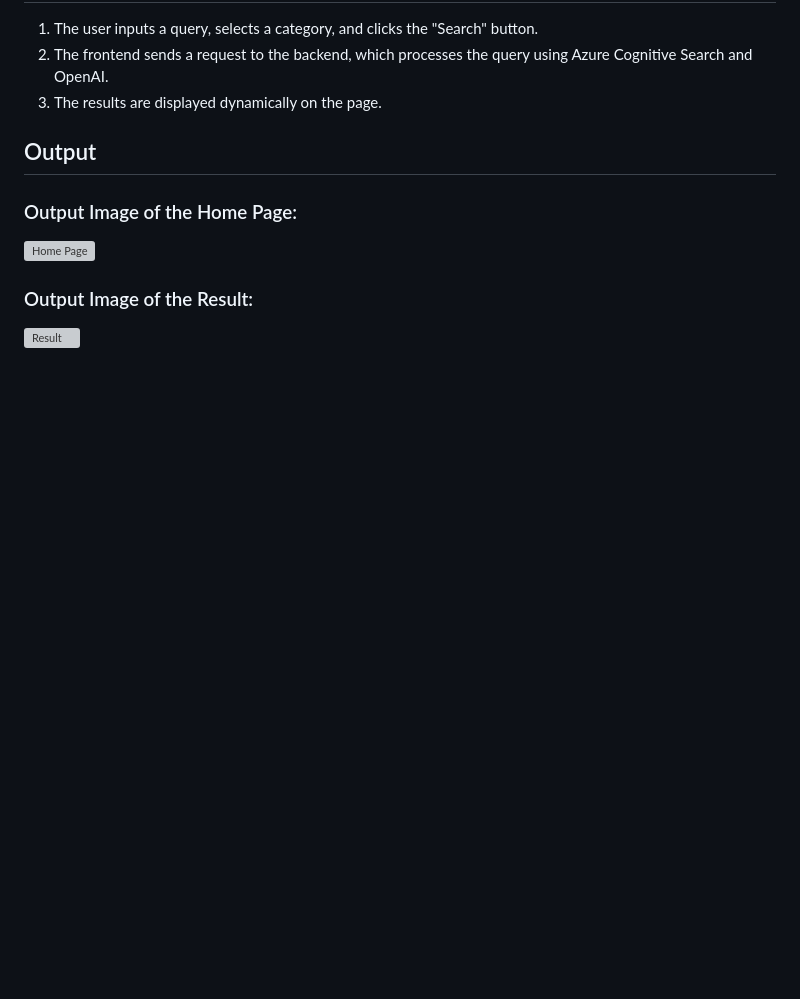
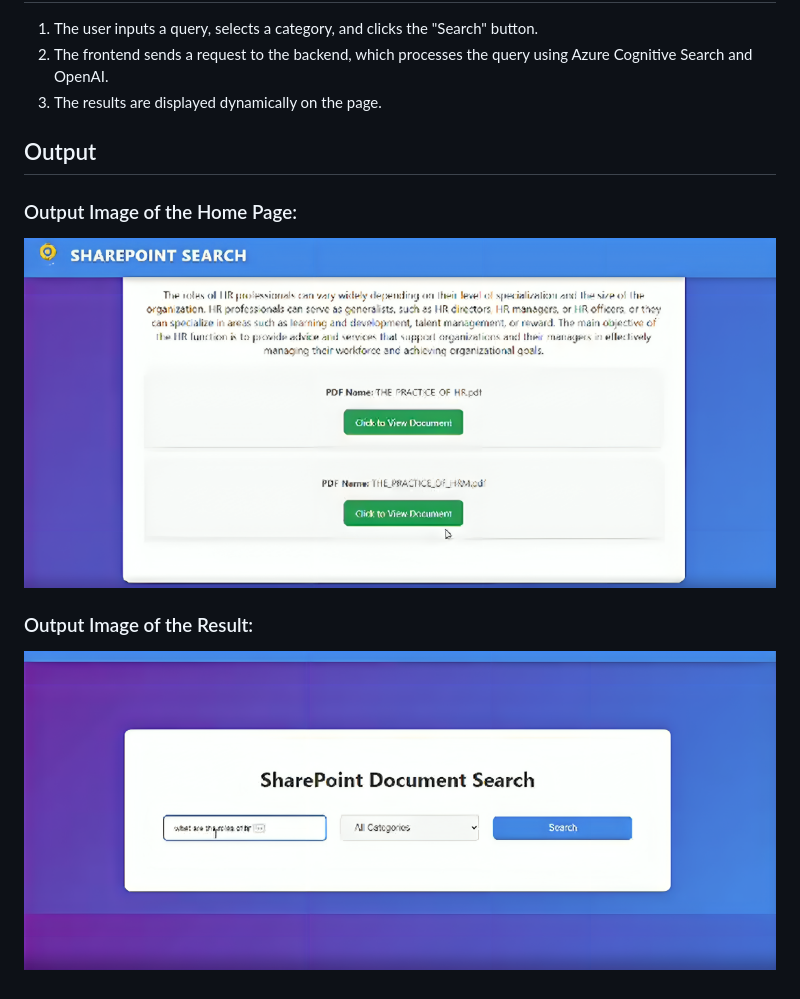
Before and after one commit to ShashankGowni/GenAi_Final_Project, a Markdown page: README.md, the part around the change. Rendered like a GitHub page; blank space fills up the shorter version; grey boxes are pictures that could not be loaded.

Commit message:
Update output images in README

```diff
--- a/README.md
+++ b/README.md
@@ -79,8 +79,8 @@ The frontend provides a simple user interface allowing users to search documents
 
 ### Output Image of the Home Page:
 
-![Home Page](./image/Final_output.png)
+![Home Page](./images/Final_output.png)
 
 ### Output Image of the Result:
 
-![Result](./image/Home_page.png)
+![Result](./images/Home_page.png)
```
